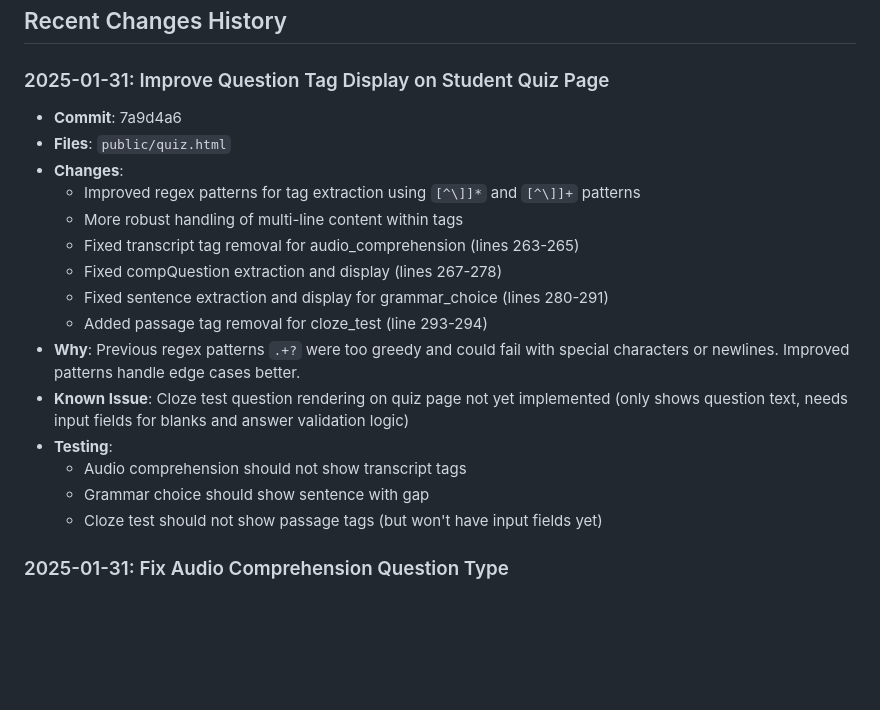
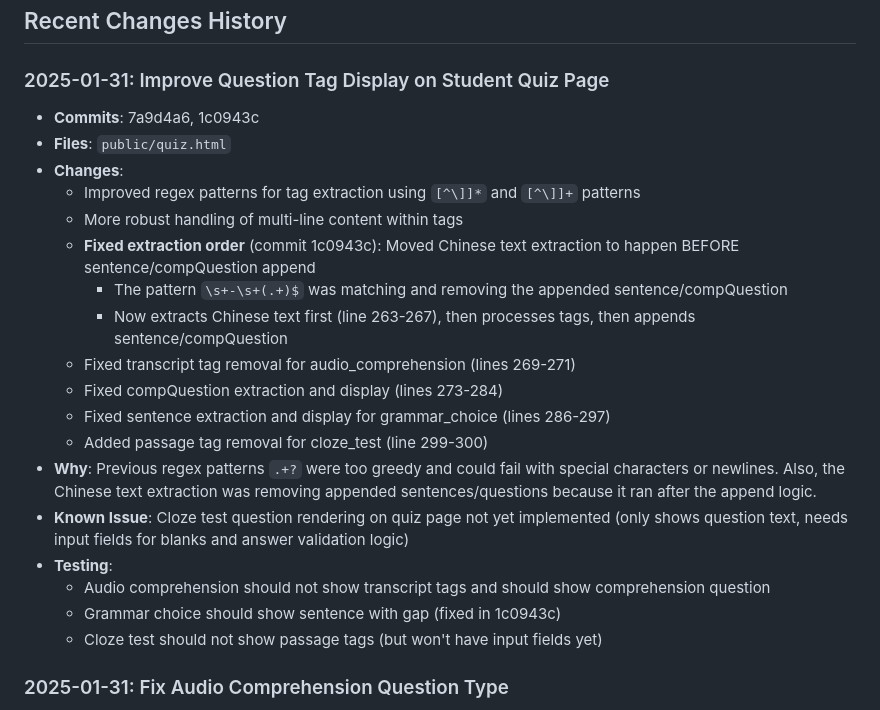
Before and after one commit to s92qht225v-creator/chinese-learning-bot, a Markdown page: QUIZ_CHANGES_LOG.md, the part around the change. Drawn GitHub-style; blank space fills up the shorter version.

Commit message:
Update documentation for grammar choice sentence display fix
Added details about extraction order fix

🤖 Generated with [Claude Code](https://claude.com/claude-code)

Co-Authored-By: Claude <noreply@anthropic.com>

```diff
--- a/QUIZ_CHANGES_LOG.md
+++ b/QUIZ_CHANGES_LOG.md
@@ -220,20 +220,23 @@ Before deploying changes, test:
 ## Recent Changes History
 
 ### 2025-01-31: Improve Question Tag Display on Student Quiz Page
-- **Commit**: 7a9d4a6
+- **Commits**: 7a9d4a6, 1c0943c
 - **Files**: `public/quiz.html`
 - **Changes**:
   - Improved regex patterns for tag extraction using `[^\]]*` and `[^\]]+` patterns
   - More robust handling of multi-line content within tags
-  - Fixed transcript tag removal for audio_comprehension (lines 263-265)
-  - Fixed compQuestion extraction and display (lines 267-278)
-  - Fixed sentence extraction and display for grammar_choice (lines 280-291)
-  - Added passage tag removal for cloze_test (line 293-294)
-- **Why**: Previous regex patterns `.+?` were too greedy and could fail with special characters or newlines. Improved patterns handle edge cases better.
+  - **Fixed extraction order** (commit 1c0943c): Moved Chinese text extraction to happen BEFORE sentence/compQuestion append
+    - The pattern `\s+-\s+(.+)$` was matching and removing the appended sentence/compQuestion
+    - Now extracts Chinese text first (line 263-267), then processes tags, then appends sentence/compQuestion
+  - Fixed transcript tag removal for audio_comprehension (lines 269-271)
+  - Fixed compQuestion extraction and display (lines 273-284)
+  - Fixed sentence extraction and display for grammar_choice (lines 286-297)
+  - Added passage tag removal for cloze_test (line 299-300)
+- **Why**: Previous regex patterns `.+?` were too greedy and could fail with special characters or newlines. Also, the Chinese text extraction was removing appended sentences/questions because it ran after the append logic.
 - **Known Issue**: Cloze test question rendering on quiz page not yet implemented (only shows question text, needs input fields for blanks and answer validation logic)
 - **Testing**:
-  - Audio comprehension should not show transcript tags
-  - Grammar choice should show sentence with gap
+  - Audio comprehension should not show transcript tags and should show comprehension question
+  - Grammar choice should show sentence with gap (fixed in 1c0943c)
   - Cloze test should not show passage tags (but won't have input fields yet)
 
 ### 2025-01-31: Fix Audio Comprehension Question Type
```
